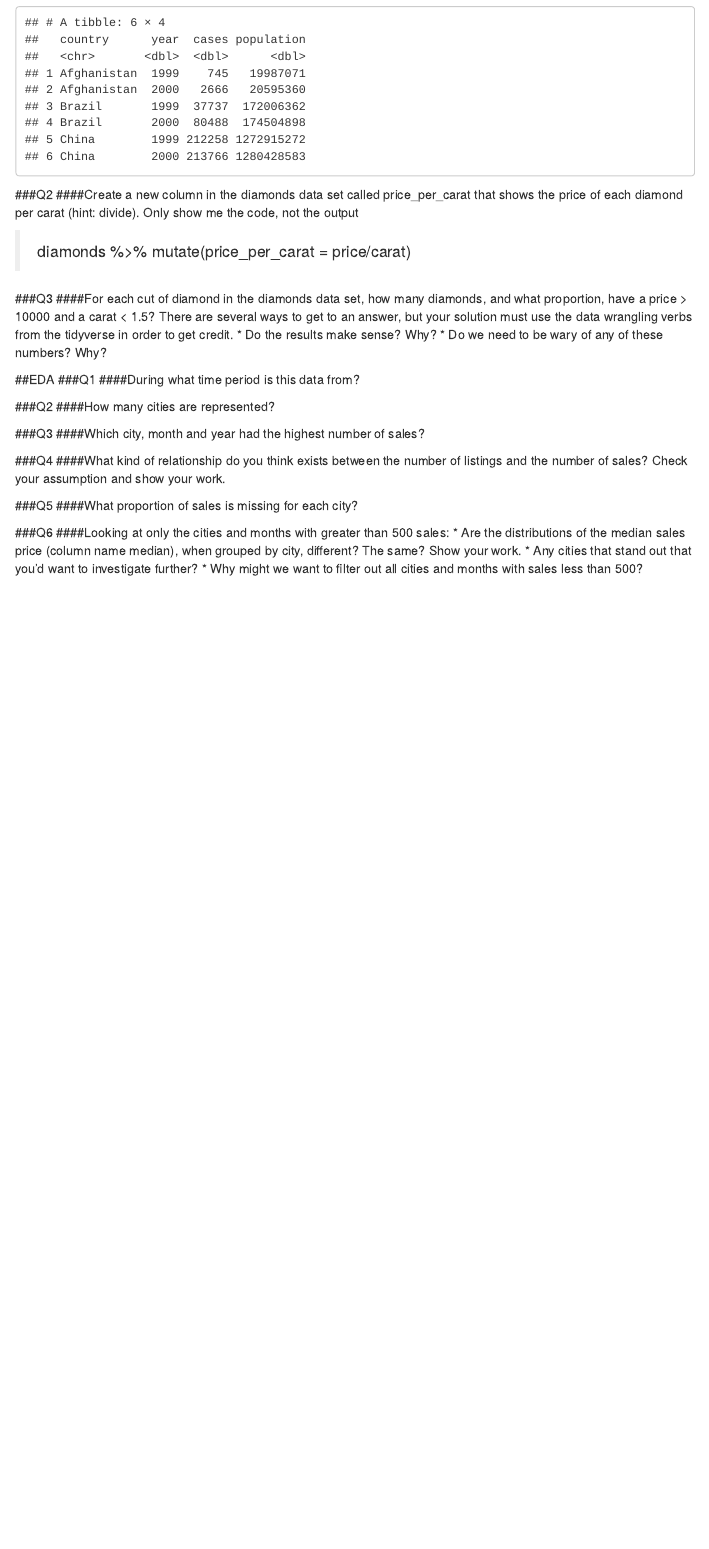
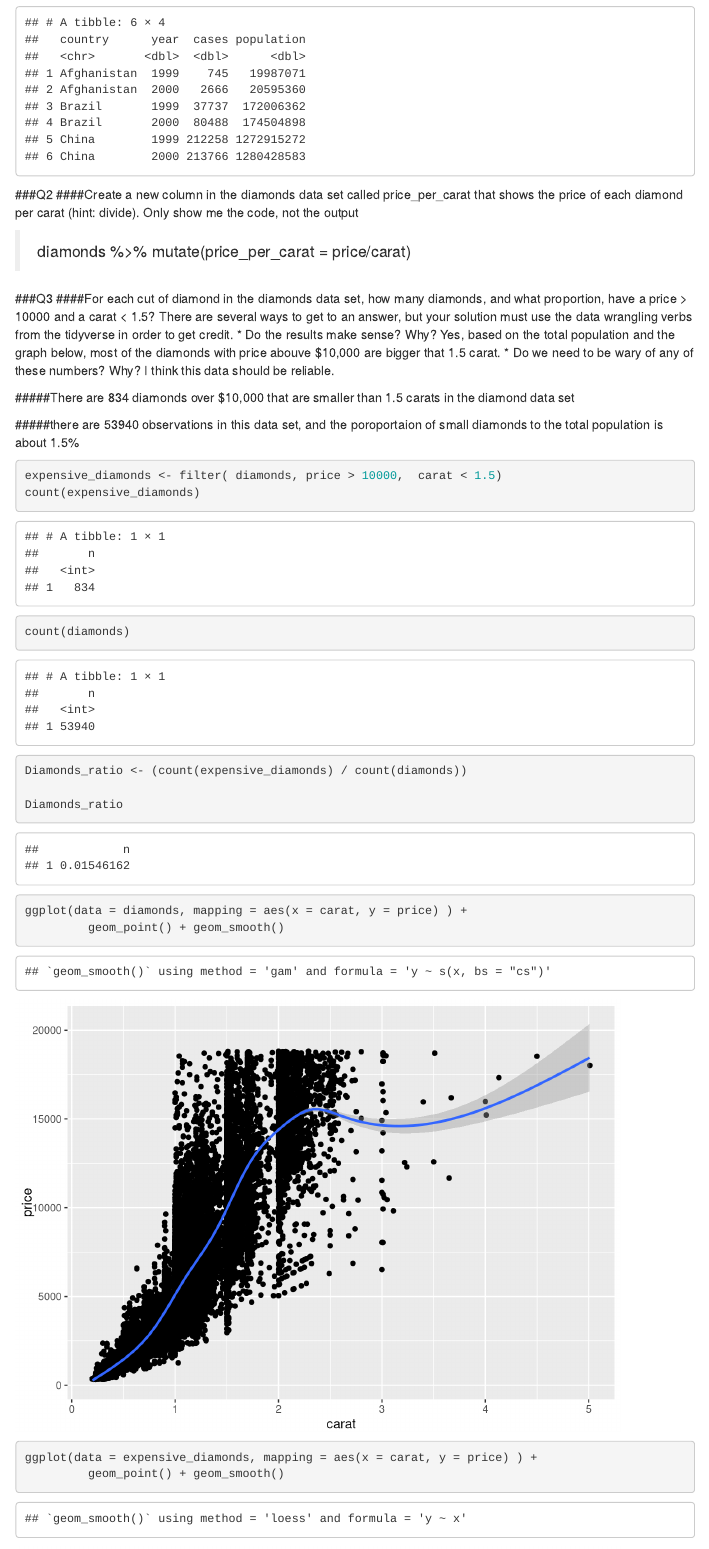
Before and after one commit to yasi1362/CompScix-415-2-assignments, an R Markdown document (Midterm/Yasmin_Makoui_Midterm.Rmd): the page in a window 1100 px wide, from 3910 px down. Rendered offline with R 4.5, knitr and Pandoc, with nearby package versions; some code elsewhere in the file could not run offline; menus at the side of the page are left out.

Commit message:
done with tidy 3

````diff
--- a/Midterm/Yasmin_Makoui_Midterm.Rmd
+++ b/Midterm/Yasmin_Makoui_Midterm.Rmd
@@ -153,11 +153,28 @@
 
 ###Q3
 ####For each cut of diamond in the diamonds data set, how many diamonds, and what proportion, have a price > 10000 and a carat < 1.5? There are several ways to get to an answer, but your solution must use the data wrangling verbs from the tidyverse in order to get credit.
-  * Do the results make sense? Why?
-  * Do we need to be wary of any of these numbers? Why?
+  * Do the results make sense? Why? Yes, based on the total population and the graph below, most of the diamonds with price abouve $10,000 are bigger that 1.5 carat.
+  * Do we need to be wary of any of these numbers? Why? I think this data should be reliable.
+
+#####There are 834 diamonds over $10,000 that are smaller than 1.5 carats in the diamond data set
+
+#####there are 53940 observations in this data set, and the poroportaion of small diamonds to the total population is about 1.5%
 
 ```{r}
+expensive_diamonds <- filter( diamonds, price > 10000,  carat < 1.5)
+count(expensive_diamonds)
+count(diamonds)
 
+Diamonds_ratio <- (count(expensive_diamonds) / count(diamonds))
+
+Diamonds_ratio
+
+ggplot(data = diamonds, mapping = aes(x = carat, y = price) ) +
+         geom_point() + geom_smooth()
+
+
+ggplot(data = expensive_diamonds, mapping = aes(x = carat, y = price) ) +
+         geom_point() + geom_smooth()
 ```
 
 ##EDA
````
Also changed, not shown: Midterm/Yasmin_Makoui_Midterm.html.
